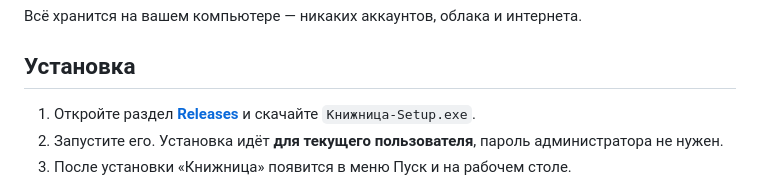
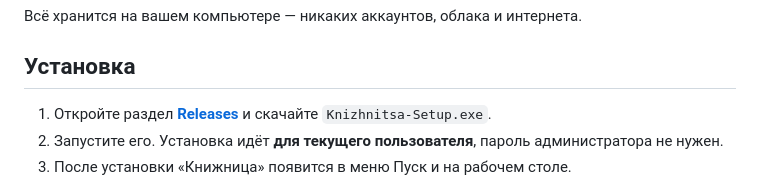
Before and after one commit to ryzhkevichpavel-del/knizhnitsa, a Markdown page: README.md, the part around the change. Rendered like a GitHub page.

Commit message:
Match installer filename in README to release asset
Co-Authored-By: Claude Opus 4.8 <noreply@anthropic.com>

```diff
--- a/README.md
+++ b/README.md
@@ -6,7 +6,7 @@
 
 ## Установка
 
-1. Откройте раздел [**Releases**](../../releases) и скачайте `Книжница-Setup.exe`.
+1. Откройте раздел [**Releases**](../../releases) и скачайте `Knizhnitsa-Setup.exe`.
 2. Запустите его. Установка идёт **для текущего пользователя**, пароль администратора не нужен.
 3. После установки «Книжница» появится в меню Пуск и на рабочем столе.
 
```
